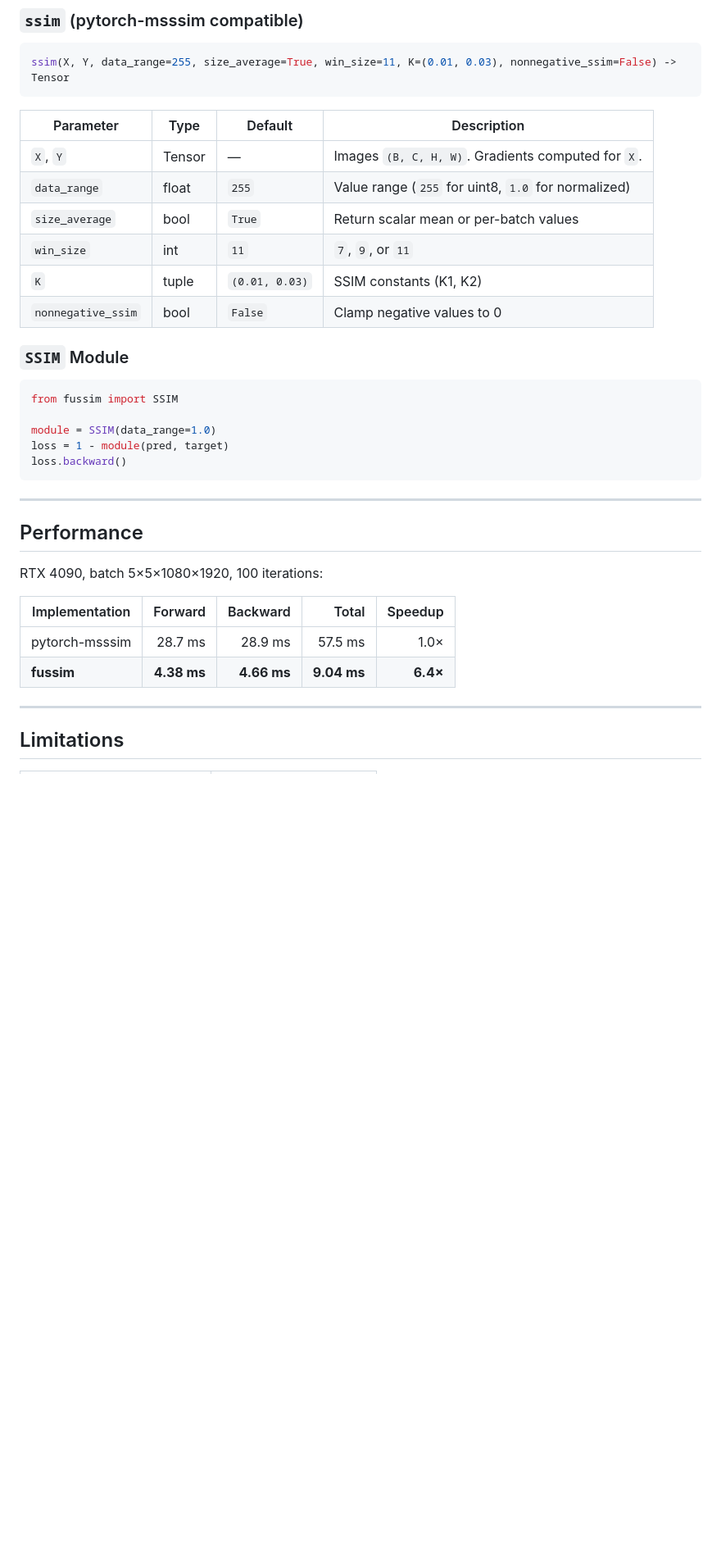
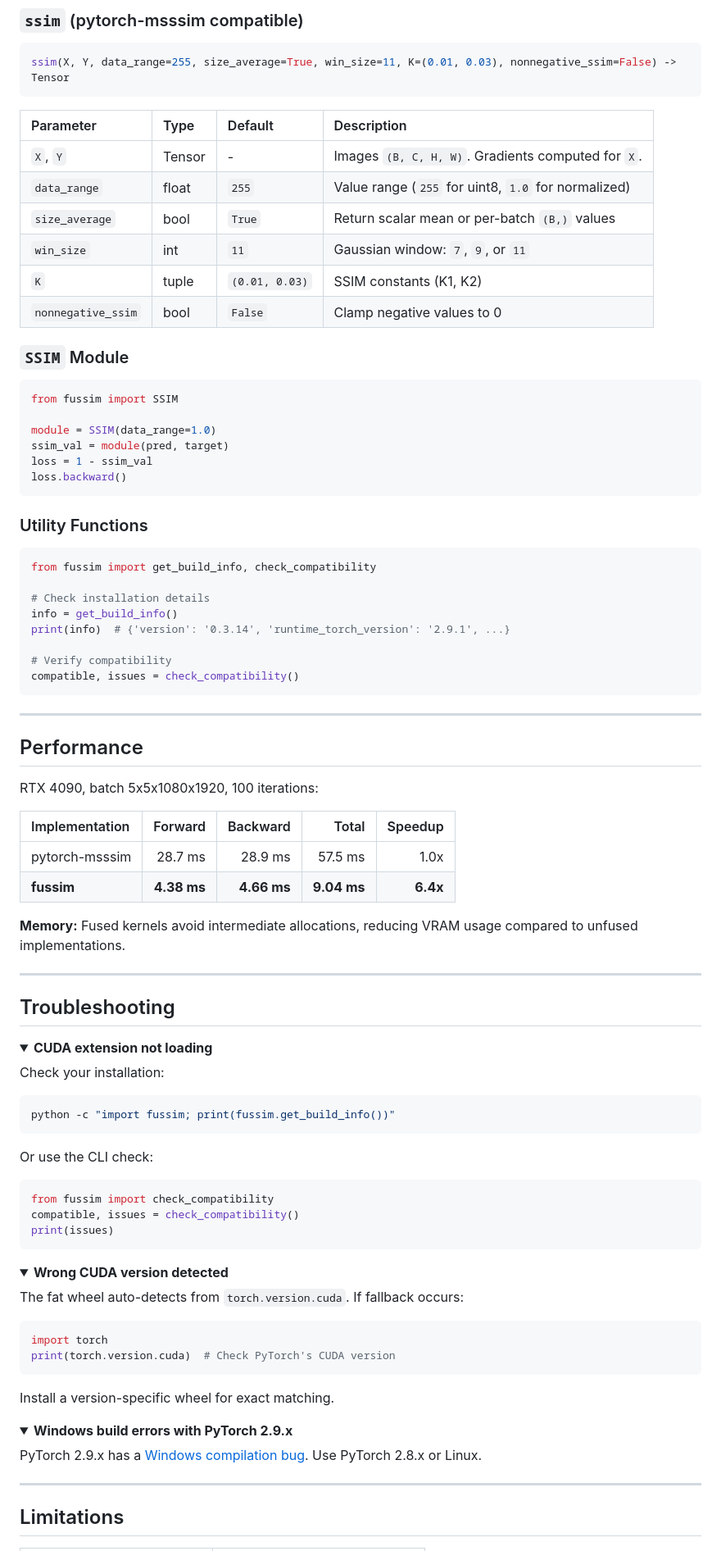
Before and after one commit to OpsiClear/fussim, a Markdown page: README.md, the part around one of its changes. Shown at 82% size. Rendered like a GitHub page; folded sections open; blank space fills up the shorter version.

````diff
--- a/README.md
+++ b/README.md
@@ -133,11 +183,11 @@ ssim(X, Y, data_range=255, size_average=True, win_size=11, K=(0.01, 0.03), nonne
 ```
 
 | Parameter | Type | Default | Description |
-|-----------|------|---------|-------------|
-| `X`, `Y` | Tensor | — | Images `(B, C, H, W)`. Gradients computed for `X`. |
+|:----------|:-----|:--------|:------------|
+| `X`, `Y` | Tensor | - | Images `(B, C, H, W)`. Gradients computed for `X`. |
 | `data_range` | float | `255` | Value range (`255` for uint8, `1.0` for normalized) |
-| `size_average` | bool | `True` | Return scalar mean or per-batch values |
-| `win_size` | int | `11` | `7`, `9`, or `11` |
+| `size_average` | bool | `True` | Return scalar mean or per-batch `(B,)` values |
+| `win_size` | int | `11` | Gaussian window: `7`, `9`, or `11` |
 | `K` | tuple | `(0.01, 0.03)` | SSIM constants (K1, K2) |
 | `nonnegative_ssim` | bool | `False` | Clamp negative values to 0 |
 
@@ -147,20 +197,80 @@ ssim(X, Y, data_range=255, size_average=True, win_size=11, K=(0.01, 0.03), nonne
 from fussim import SSIM
 
 module = SSIM(data_range=1.0)
-loss = 1 - module(pred, target)
+ssim_val = module(pred, target)
+loss = 1 - ssim_val
 loss.backward()
+```
+
+### Utility Functions
+
+```python
+from fussim import get_build_info, check_compatibility
+
+# Check installation details
+info = get_build_info()
+print(info)  # {'version': '0.3.14', 'runtime_torch_version': '2.9.1', ...}
+
+# Verify compatibility
+compatible, issues = check_compatibility()
 ```
 
 ---
 
 ## Performance
 
-RTX 4090, batch 5×5×1080×1920, 100 iterations:
+RTX 4090, batch 5x5x1080x1920, 100 iterations:
 
 | Implementation | Forward | Backward | Total | Speedup |
-|----------------|--------:|---------:|------:|--------:|
-| pytorch-msssim | 28.7 ms | 28.9 ms | 57.5 ms | 1.0× |
-| **fussim** | **4.38 ms** | **4.66 ms** | **9.04 ms** | **6.4×** |
+|:---------------|--------:|---------:|------:|--------:|
+| pytorch-msssim | 28.7 ms | 28.9 ms | 57.5 ms | 1.0x |
+| **fussim** | **4.38 ms** | **4.66 ms** | **9.04 ms** | **6.4x** |
+
+**Memory:** Fused kernels avoid intermediate allocations, reducing VRAM usage compared to unfused implementations.
+
+---
+
+## Troubleshooting
+
+<details>
+<summary><b>CUDA extension not loading</b></summary>
+
+Check your installation:
+
+```bash
+python -c "import fussim; print(fussim.get_build_info())"
+```
+
+Or use the CLI check:
+
+```python
+from fussim import check_compatibility
+compatible, issues = check_compatibility()
+print(issues)
+```
+
+</details>
+
+<details>
+<summary><b>Wrong CUDA version detected</b></summary>
+
+The fat wheel auto-detects from `torch.version.cuda`. If fallback occurs:
+
+```python
+import torch
+print(torch.version.cuda)  # Check PyTorch's CUDA version
+```
+
+Install a version-specific wheel for exact matching.
+
+</details>
+
+<details>
+<summary><b>Windows build errors with PyTorch 2.9.x</b></summary>
+
+PyTorch 2.9.x has a [Windows compilation bug](https://github.com/pytorch/pytorch/issues/141026). Use PyTorch 2.8.x or Linux.
+
+</details>
 
 ---
 
````
Also changed, not shown: other parts of README.md (+133 -77 lines).
